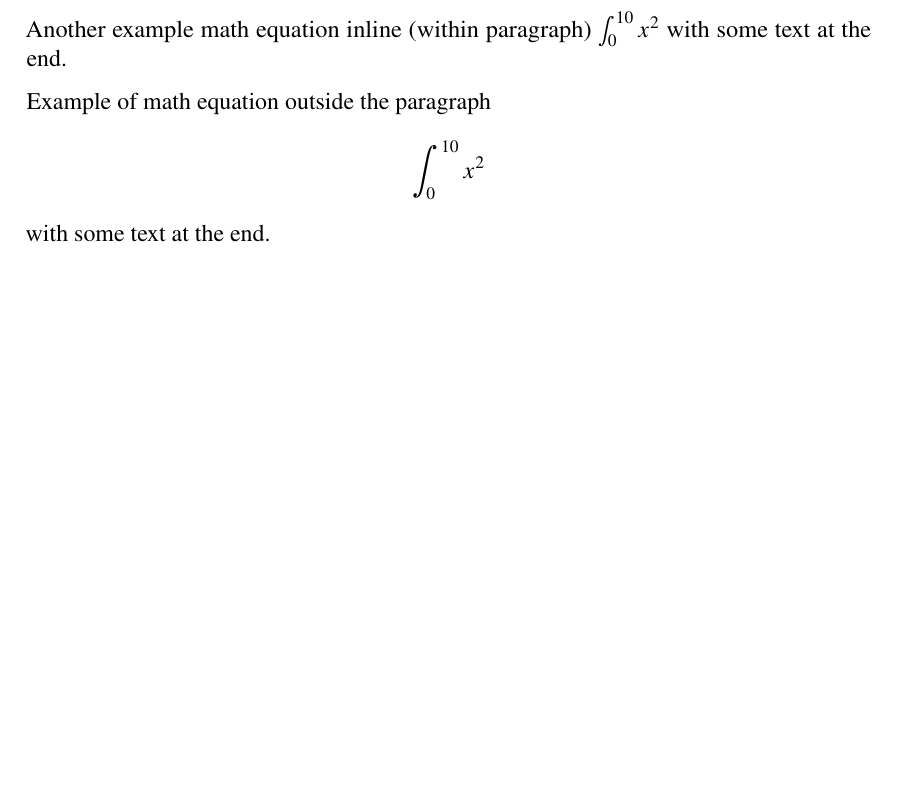
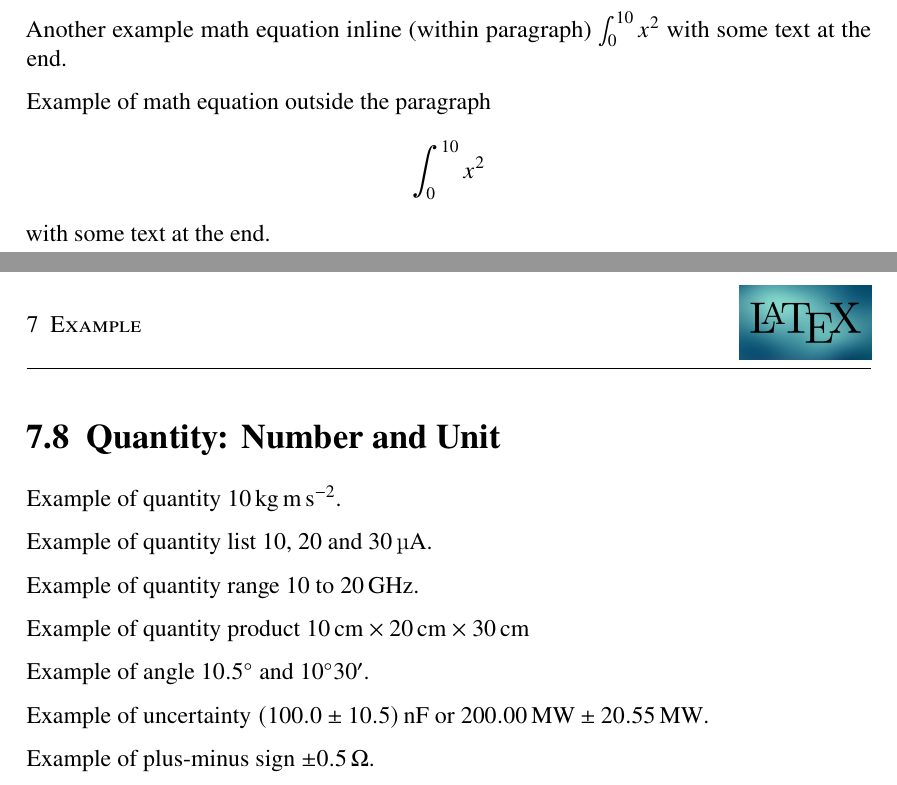
Before and after one commit to abidkyo/latex-template, a LaTeX document (template.tex, which reads chapter/example.tex, mylatex.cls): part of page 15 of 18 before the commit and two parts of pages 15 and 16 of 19 after it, the two joined at a grey line, cut so that both start at the same text, the shorter picture padded with empty space. Compiled offline with pdfLaTeX.

Commit message:
ENH quantity, number, unit
Using package siunitx.

```diff
--- a/chapter/example.tex
+++ b/chapter/example.tex
@@ -65,3 +65,22 @@ Example of math equation inline (within paragraph) $ \int_{0}^{10} x^2 $ with so
 Another example math equation inline (within paragraph) \( \int_{0}^{10} x^2 \) with some text at the end.
 
 Example of math equation outside the paragraph \[ \int_{0}^{10} x^2 \] with some text at the end.
+
+%------------------------------------------------
+\section{Quantity: Number and Unit}
+% siunitx package
+
+Example of quantity \qty{10}{\kg\m\per\s\squared}.
+
+Example of quantity list \qtylist{10;20;30}{\uA}.
+
+Example of quantity range \qtyrange{10}{20}{\GHz}.
+
+Example of quantity product \qtyproduct{10x20x30}{\cm}
+
+Example of angle \ang{10.5} and \ang{10;30}.
+
+% Number must have equal amount of decimal places.
+Example of uncertainty \qty{100.0(10.5)}{\nF} or \qty[separate-uncertainty-units = repeat]{200.00(20.55)}{\MW}.
+
+Example of plus-minus sign \qty{\pm 0.5}{\ohm}.
--- a/mylatex.cls
+++ b/mylatex.cls
@@ -120,6 +120,7 @@
 %-----------------------------------------------
 
 \RequirePackage{textcomp} % For extra symbols
+\RequirePackage[separate-uncertainty,list-units=single,range-units=single]{siunitx}
 \RequirePackage{gensymb}
 \RequirePackage{latexsym}
 \RequirePackage{amsmath}  % Numbering of equation
```
